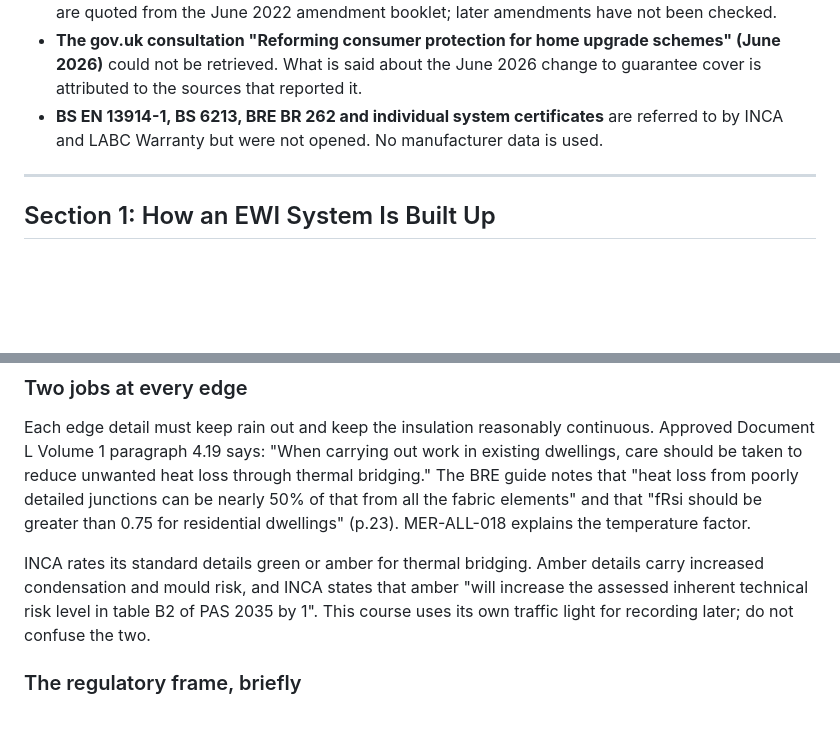
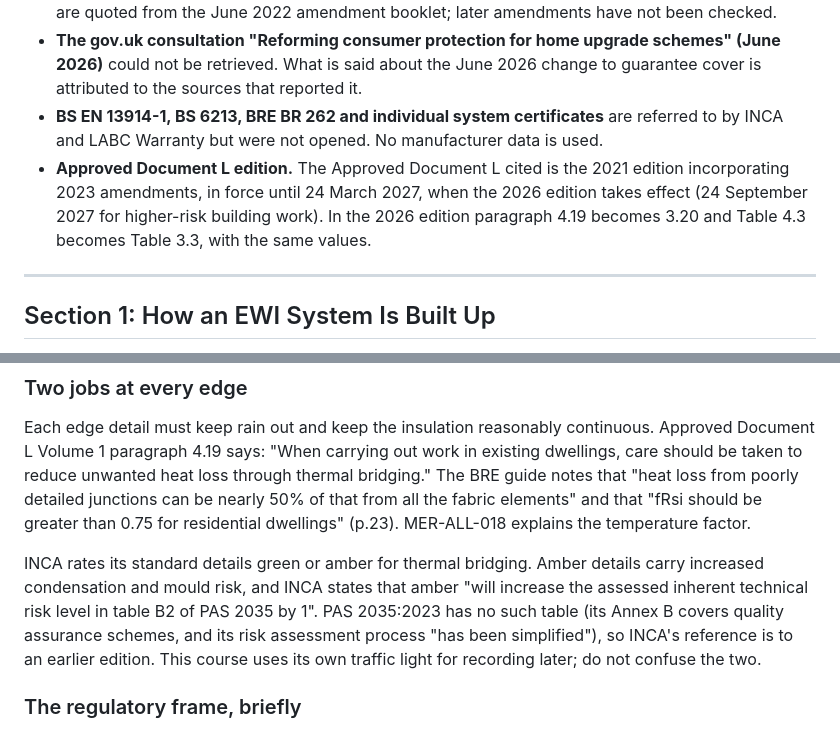
Before and after one commit to mattid272-hub/meridian-cpd, a Markdown page: courses/MER-ALL-020/MER-ALL-020.md, 2 parts joined by grey strips. Rendered like a GitHub page; blank space fills up the shorter version.

```diff
--- a/courses/MER-ALL-020/MER-ALL-020.md
+++ b/courses/MER-ALL-020/MER-ALL-020.md
@@ -38,6 +38,7 @@ Every figure, dimension and quotation below comes from a document opened for thi
 - **The current consolidated Approved Document B Volume 1** could not be retrieved. Fire provisions are quoted from the June 2022 amendment booklet; later amendments have not been checked.
 - **The gov.uk consultation "Reforming consumer protection for home upgrade schemes" (June 2026)** could not be retrieved. What is said about the June 2026 change to guarantee cover is attributed to the sources that reported it.
 - **BS EN 13914-1, BS 6213, BRE BR 262 and individual system certificates** are referred to by INCA and LABC Warranty but were not opened. No manufacturer data is used.
+- **Approved Document L edition.** The Approved Document L cited is the 2021 edition incorporating 2023 amendments, in force until 24 March 2027, when the 2026 edition takes effect (24 September 2027 for higher-risk building work). In the 2026 edition paragraph 4.19 becomes 3.20 and Table 4.3 becomes Table 3.3, with the same values.
 
 ---
 
@@ -72,7 +73,7 @@ So the question at every edge is: if the visible sealant bead failed tomorrow, w
 
 Each edge detail must keep rain out and keep the insulation reasonably continuous. Approved Document L Volume 1 paragraph 4.19 says: "When carrying out work in existing dwellings, care should be taken to reduce unwanted heat loss through thermal bridging." The BRE guide notes that "heat loss from poorly detailed junctions can be nearly 50% of that from all the fabric elements" and that "fRsi should be greater than 0.75 for residential dwellings" (p.23). MER-ALL-018 explains the temperature factor.
 
-INCA rates its standard details green or amber for thermal bridging. Amber details carry increased condensation and mould risk, and INCA states that amber "will increase the assessed inherent technical risk level in table B2 of PAS 2035 by 1". This course uses its own traffic light for recording later; do not confuse the two.
+INCA rates its standard details green or amber for thermal bridging. Amber details carry increased condensation and mould risk, and INCA states that amber "will increase the assessed inherent technical risk level in table B2 of PAS 2035 by 1". PAS 2035:2023 has no such table (its Annex B covers quality assurance schemes, and its risk assessment process "has been simplified"), so INCA's reference is to an earlier edition. This course uses its own traffic light for recording later; do not confuse the two.
 
 ### The regulatory frame, briefly
 
```
Also changed, not shown: courses/MER-ALL-019/MER-ALL-019.md (+1 -0 lines), courses/MER-ALL-021/MER-ALL-021.md (+2 -1 lines).
